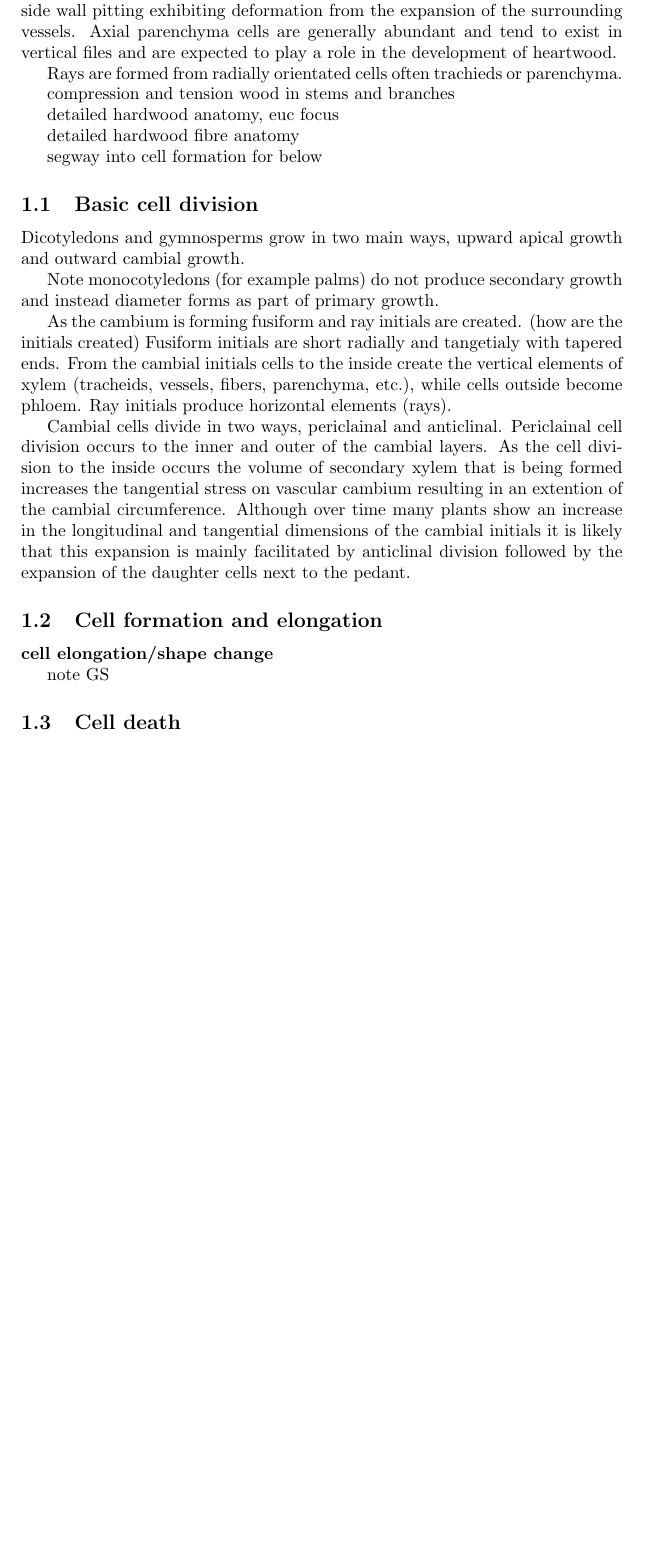
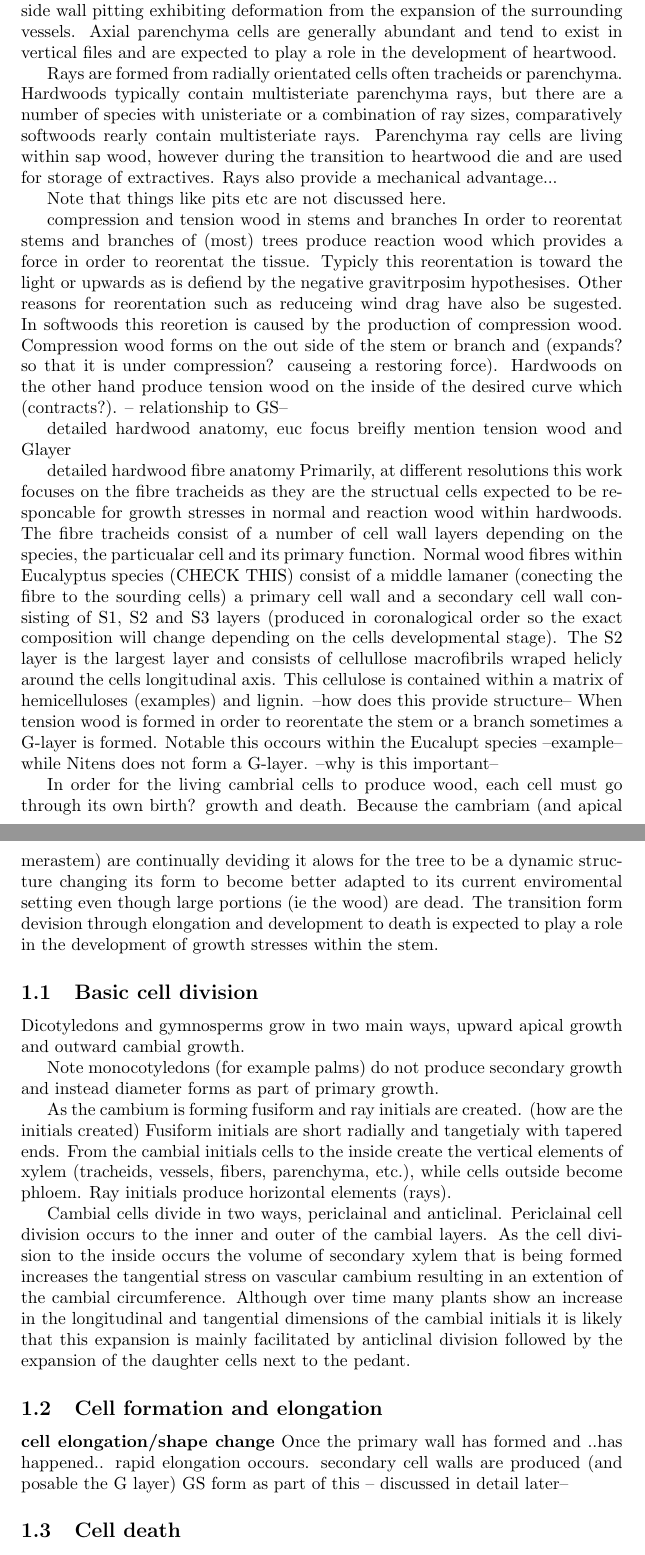
Before and after one commit to ntd14/proposal, a LaTeX document (proposal.tex): part of page 2 of 6 before the commit and two parts of pages 2 and 3 of 7 after it, the two joined at a grey line, cut so that both start at the same text, the shorter picture padded with empty space. Compiled offline with pdfLaTeX.

Commit message:
another days work

```diff
--- a/proposal.tex
+++ b/proposal.tex
@@ -73,16 +73,54 @@ side wall pitting exhibiting deformation from the expansion of the surrounding
 vessels. Axial parenchyma cells are generally abundant and tend to exist in
 vertical files and are expected to play a role in the development of heartwood.
 
-Rays are formed from radially orientated cells often trachieds or parenchyma.
+Rays are formed from radially orientated cells often tracheids or parenchyma.
+Hardwoods typically contain multisteriate parenchyma rays, but there are a
+number of species with unisteriate or a combination of ray sizes, comparatively softwoods rearly
+contain multisteriate rays. Parenchyma ray cells are living within sap wood,
+however during the transition to heartwood die and are used for storage of
+extractives. Rays also provide a mechanical advantage...
+
+Note that things like pits etc are not discussed here.
+
+compression and tension wood in stems and branches
+In order to reorentat stems and branches of (most) trees produce reaction wood
+which provides a force in order to reorentat the tissue. Typicly this
+reorentation is toward the light or upwards as is defiend by the negative
+gravitrposim hypothesises. Other reasons for reorentation such as reduceing wind
+drag have also be sugested. In softwoods this reoretion is caused by the
+production of compression wood. Compression wood forms on the out side of the
+stem or branch and (expands? so that it is under compression? causeing a
+restoring force). Hardwoods on the other hand produce tension wood on the inside
+of the desired curve which (contracts?). -- relationship to GS--
 
 
-compression and tension wood in stems and branches
-
 detailed hardwood anatomy, euc focus
+breifly mention tension wood and Glayer
 
 detailed hardwood fibre anatomy
+Primarily, at different resolutions this work focuses on the fibre tracheids as
+they are the structual cells expected to be responcable for growth stresses in
+normal and reaction wood within hardwoods. The fibre tracheids consist of a
+number of cell wall layers depending on the species, the particualar cell and
+its primary function. Normal wood fibres within Eucalyptus species (CHECK THIS)
+consist of a middle lamaner (conecting the fibre to the sourding cells) a
+primary cell wall and a secondary cell wall consisting of S1, S2 and S3 layers
+(produced in coronalogical order so the exact composition will change depending
+on the cells developmental stage). The S2 layer is the largest layer and
+consists of cellullose macrofibrils wraped helicly around the cells longitudinal
+axis. This cellulose is contained within a matrix of hemicelluloses (examples)
+and lignin. --how does this provide structure--
+When tension wood is formed in order to reorentate the stem or a branch
+sometimes a G-layer is formed. Notable this occours within the Eucalupt species
+--example-- while Nitens does not form a G-layer. --why is this important--
 
-segway into cell formation for below
+In order for the living cambrial cells to produce wood, each cell must go
+through its own birth? growth and death. Because the cambriam (and apical
+merastem) are continually deviding it alows for the tree to be a dynamic
+structure changing its form to become better adapted to its current enviromental
+setting even though large portions (ie the wood) are dead. The transition form
+devision through elongation and development to death is expected to play a role
+in the development of growth stresses within the stem.
 
 \subsection{Basic cell division}
 Dicotyledons and gymnosperms grow in two main ways, upward apical growth and
@@ -110,8 +148,9 @@ by the expansion of the daughter cells next to the pedant.
 \subsection{Cell formation and elongation}
 
 \textbf{cell elongation/shape change}
-
-note GS
+Once the primary wall has formed and ..has happened.. rapid elongation occours.
+secondary cell walls are produced (and posable the G layer)
+GS form as part of this -- discussed in detail later--
 \subsection{Cell death}
 \textbf{cell death > final cell shape change and chemical constituants}
 
```
Also changed, not shown: proposal.pdf, proposal.tex (29 more changed lines), 3 other files.
